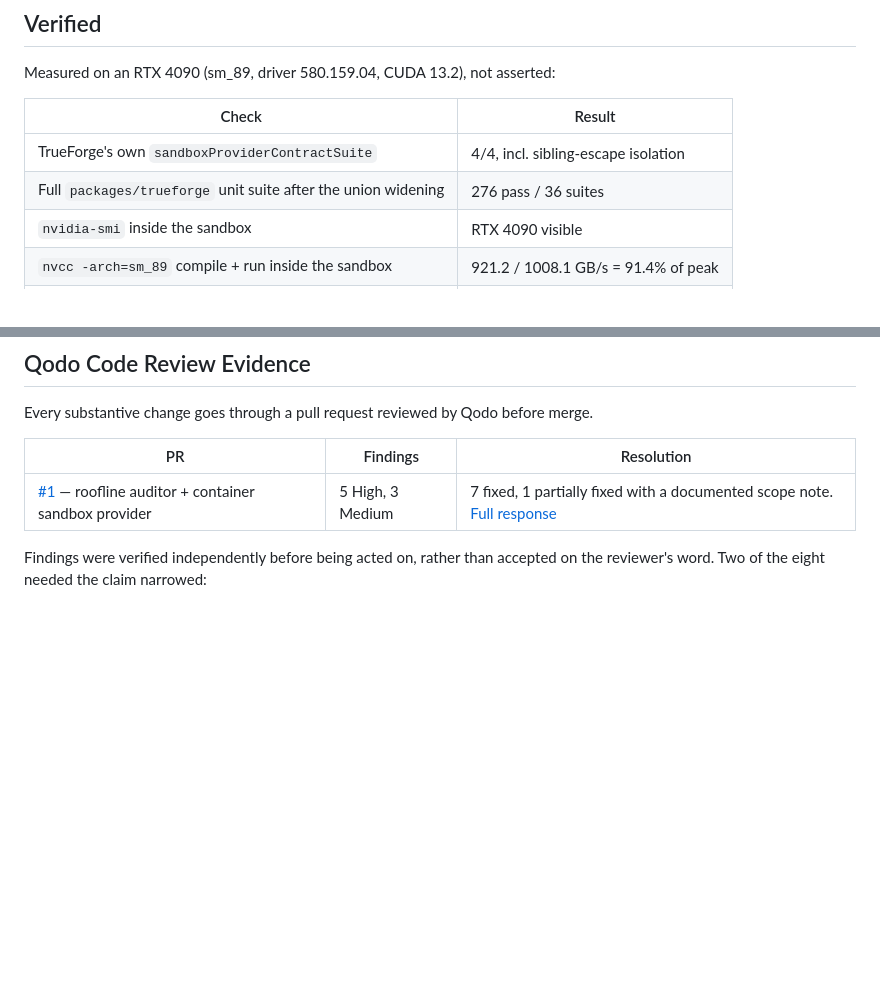
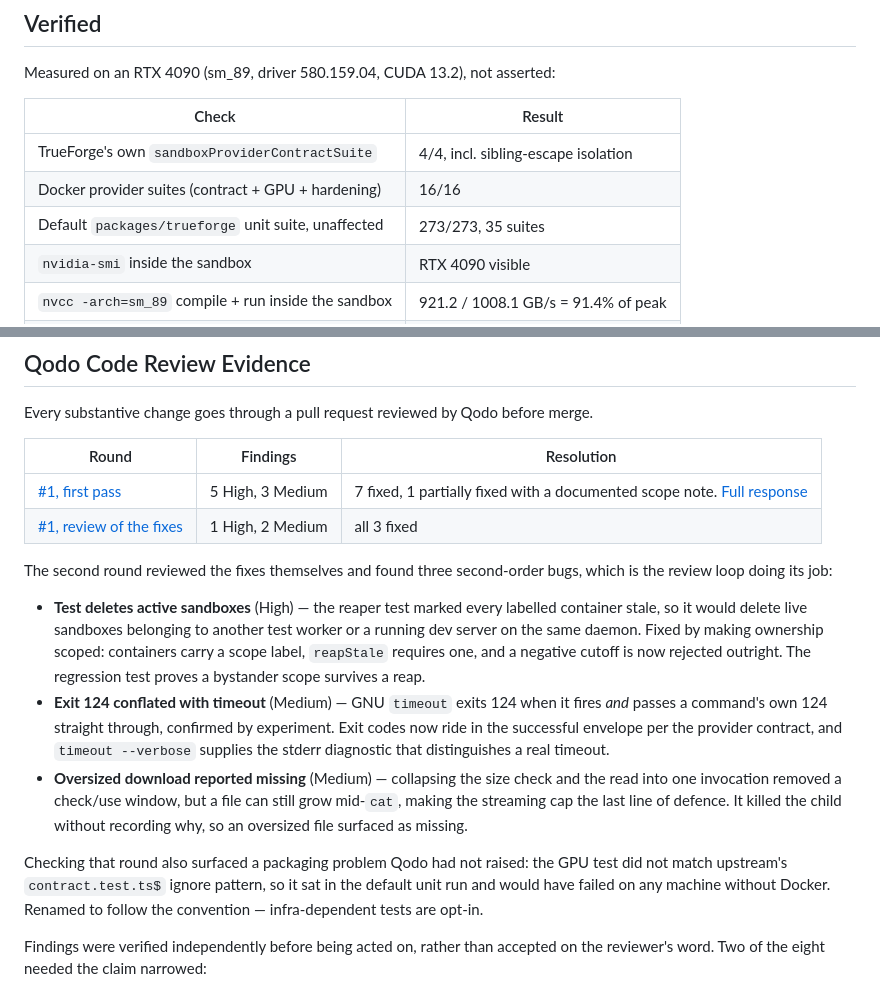
Before and after one commit to rycerzes/kernel-preflight, a Markdown page: README.md, 2 parts joined by grey strips. Rendered like a GitHub page; blank space fills up the shorter version.

Commit message:
docs: record the second review round and corrected test counts

```diff
--- a/README.md
+++ b/README.md
@@ -77,7 +77,8 @@ Measured on an RTX 4090 (sm_89, driver 580.159.04, CUDA 13.2), not asserted:
 | Check | Result |
 | --- | --- |
 | TrueForge's own `sandboxProviderContractSuite` | 4/4, incl. sibling-escape isolation |
-| Full `packages/trueforge` unit suite after the union widening | 276 pass / 36 suites |
+| Docker provider suites (contract + GPU + hardening) | 16/16 |
+| Default `packages/trueforge` unit suite, unaffected | 273/273, 35 suites |
 | `nvidia-smi` inside the sandbox | RTX 4090 visible |
 | `nvcc -arch=sm_89` compile + run inside the sandbox | 921.2 / 1008.1 GB/s = 91.4% of peak |
 | 5 MiB upload/download round-trip | byte-exact |
@@ -102,9 +103,34 @@ including for this project's own numbers.
 
 Every substantive change goes through a pull request reviewed by Qodo before merge.
 
-| PR | Findings | Resolution |
+| Round | Findings | Resolution |
 | --- | --- | --- |
-| [#1](https://github.com/rycerzes/kernel-preflight/pull/1) — roofline auditor + container sandbox provider | 5 High, 3 Medium | 7 fixed, 1 partially fixed with a documented scope note. [Full response](https://github.com/rycerzes/kernel-preflight/pull/1#issuecomment-5414904562) |
+| [#1, first pass](https://github.com/rycerzes/kernel-preflight/pull/1) | 5 High, 3 Medium | 7 fixed, 1 partially fixed with a documented scope note. [Full response](https://github.com/rycerzes/kernel-preflight/pull/1#issuecomment-5414904562) |
+| [#1, review of the fixes](https://github.com/rycerzes/kernel-preflight/pull/1) | 1 High, 2 Medium | all 3 fixed |
+
+The second round reviewed the fixes themselves and found three second-order bugs,
+which is the review loop doing its job:
+
+- **Test deletes active sandboxes** (High) — the reaper test marked every labelled
+  container stale, so it would delete live sandboxes belonging to another test
+  worker or a running dev server on the same daemon. Fixed by making ownership
+  scoped: containers carry a scope label, `reapStale` requires one, and a negative
+  cutoff is now rejected outright. The regression test proves a bystander scope
+  survives a reap.
+- **Exit 124 conflated with timeout** (Medium) — GNU `timeout` exits 124 when it
+  fires *and* passes a command's own 124 straight through, confirmed by
+  experiment. Exit codes now ride in the successful envelope per the provider
+  contract, and `timeout --verbose` supplies the stderr diagnostic that
+  distinguishes a real timeout.
+- **Oversized download reported missing** (Medium) — collapsing the size check and
+  the read into one invocation removed a check/use window, but a file can still
+  grow mid-`cat`, making the streaming cap the last line of defence. It killed the
+  child without recording why, so an oversized file surfaced as missing.
+
+Checking that round also surfaced a packaging problem Qodo had not raised: the GPU
+test did not match upstream's `contract.test.ts$` ignore pattern, so it sat in the
+default unit run and would have failed on any machine without Docker. Renamed to
+follow the convention — infra-dependent tests are opt-in.
 
 Findings were verified independently before being acted on, rather than accepted
 on the reviewer's word. Two of the eight needed the claim narrowed:
```
